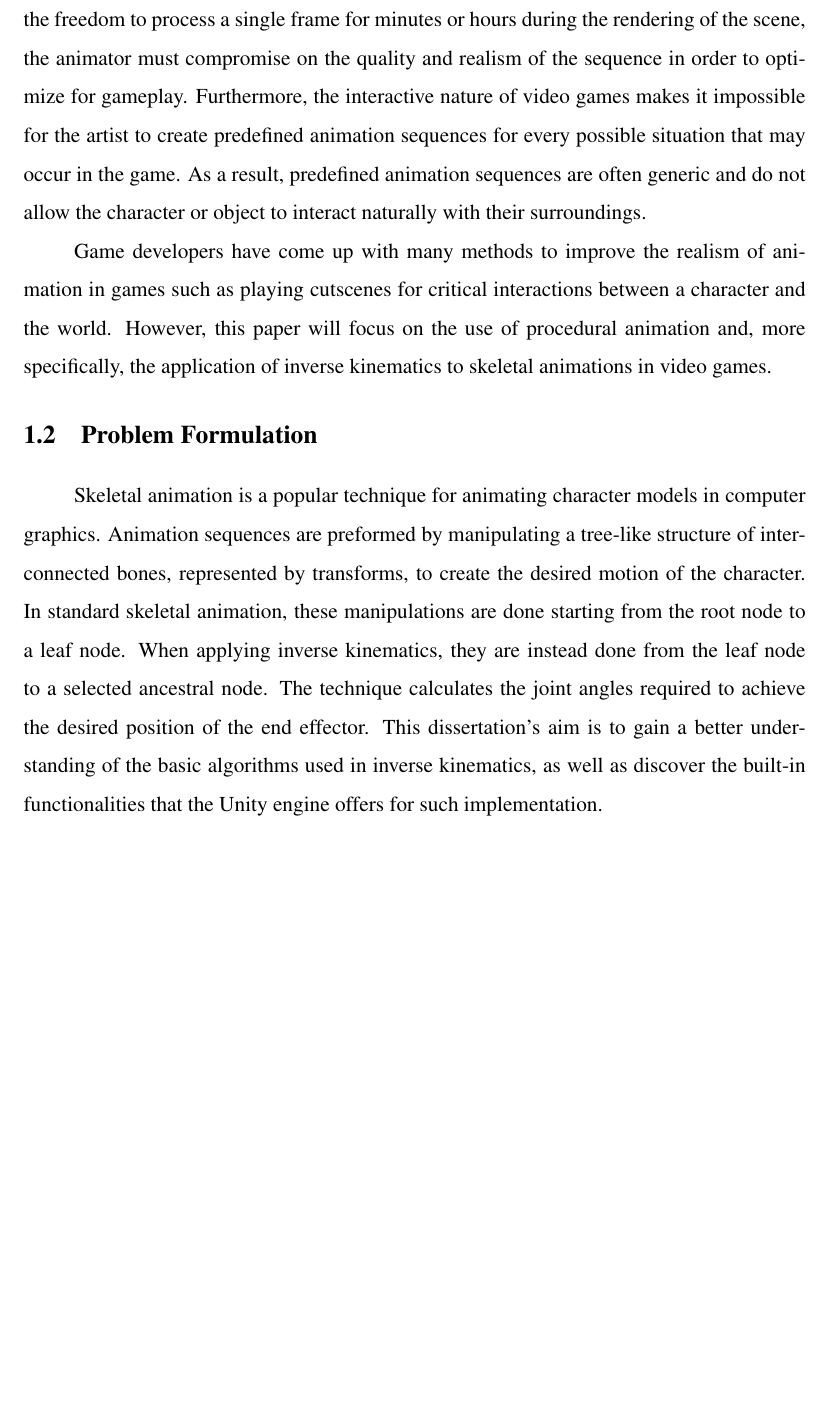
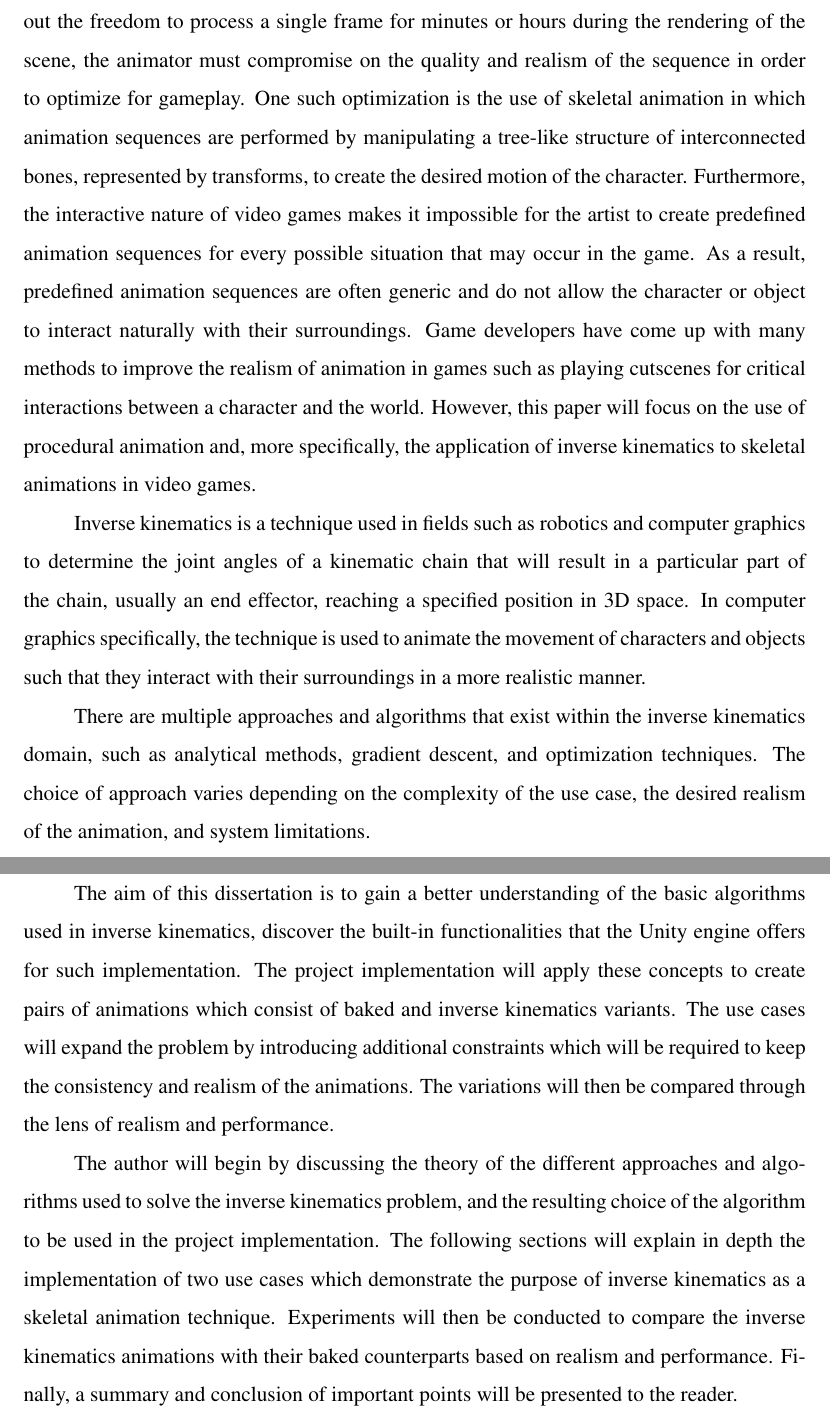
Before and after one commit to WooooCash/Dissertation, a LaTeX thesis (wipb_en/paper.tex, which reads wipb_en/introduction.tex): part of page 3 of 8 before the commit and two parts of pages 3 and 4 of 9 after it, the two joined at a grey line, cut so that both start at the same text, the shorter picture padded with empty space. Compiled offline with pdfLaTeX.

Commit message:
expanded intro

```diff
--- a/wipb_en/introduction.tex
+++ b/wipb_en/introduction.tex
@@ -7,26 +7,49 @@ unlike in the former, the animation sequences are performed in real time and
 therefore impose additional constraints. Without the freedom to process a single
 frame for minutes or hours during the rendering of the scene, the animator must
 compromise on the quality and realism of the sequence in order to optimize for
-gameplay. Furthermore, the interactive nature of video games makes it impossible
-for the artist to create predefined animation sequences for every possible
-situation that may occur in the game. As a result, predefined animation
-sequences are often generic and do not allow the character or object to interact naturally with their surroundings.
+gameplay. One such optimization is the use of skeletal animation in which
+animation sequences are performed by manipulating a tree-like structure of
+interconnected bones, represented by transforms, to create the desired motion of
+the character. Furthermore, the interactive nature of video games makes it
+impossible for the artist to create predefined animation sequences for every
+possible situation that may occur in the game. As a result, predefined animation
+sequences are often generic and do not allow the character or object to interact
+naturally with their surroundings. Game developers have come up with many
+methods to improve the realism of animation in games such as playing cutscenes
+for critical interactions between a character and the world. However, this paper
+will focus on the use of procedural animation and, more specifically, the
+application of inverse kinematics to skeletal animations in video games.
 
-Game developers have come up with many methods to improve the realism of
-animation in games such as playing cutscenes for critical interactions between
-a character and the world. However, this paper will focus on the use of
-procedural animation and, more specifically, the application of inverse
-kinematics to skeletal animations in video games.
+Inverse kinematics is a technique used in fields such as robotics and computer
+graphics to determine the joint angles of a kinematic chain that will result in
+a particular part of the chain, usually an end effector, reaching a specified
+position in 3D space. In computer graphics specifically, the technique is used
+to animate the movement of characters and objects such that they interact with
+their surroundings in a more realistic manner.
+
+There are multiple approaches and algorithms that exist within the inverse
+kinematics domain, such as analytical methods, gradient descent, and
+optimization techniques. The choice of approach varies depending on the
+complexity of the use case, the desired realism of the animation, and system
+limitations.
+
 \section{Problem Formulation}
 
-Skeletal animation is a popular technique for animating character models in
-computer graphics. Animation sequences are preformed by manipulating a tree-like
-structure of interconnected bones, represented by transforms, to create the
-desired motion of the character. In standard skeletal animation, these
-manipulations are done starting from the root node to a leaf node. When applying
-inverse kinematics, they are instead done from the leaf node to a selected
-ancestral node. The technique calculates the joint angles required to achieve
-the desired position of the end effector. This dissertation's aim is to gain
-a better understanding of the basic algorithms used in inverse kinematics, as
-well as discover the built-in functionalities that the Unity engine offers for
-such implementation.
+The aim of this dissertation is to gain a better understanding of the basic
+algorithms used in inverse kinematics, discover the built-in functionalities
+that the Unity engine offers for such implementation. The project implementation
+will apply these concepts to create pairs of animations which consist of baked
+and inverse kinematics variants. The use cases will expand the problem by
+introducing additional constraints which will be required to keep the
+consistency and realism of the animations. The variations will then be compared
+through the lens of realism and performance.
+
+% zakres???
+The author will begin by discussing the theory of the different approaches and
+algorithms used to solve the inverse kinematics problem, and the resulting
+choice of the algorithm to be used in the project implementation. The following
+sections will explain in depth the implementation of two use cases which
+demonstrate the purpose of inverse kinematics as a skeletal animation technique.
+Experiments will then be conducted to compare the inverse kinematics animations
+with their baked counterparts based on realism and performance. Finally,
+a summary and conclusion of important points will be presented to the reader.
```
Also changed, not shown: wipb_en/paper.pdf.
